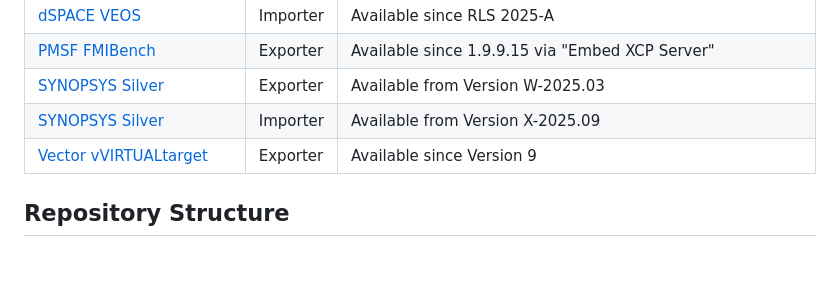
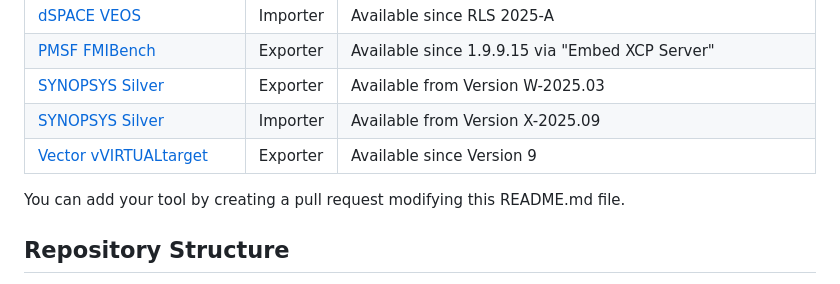
Before and after one commit to modelica/fmi-ls-xcp, a Markdown page: README.md, the part around the change. Drawn GitHub-style; blank space fills up the shorter version.

Commit message:
Update README.md (#107)

```diff
--- a/README.md
+++ b/README.md
@@ -45,6 +45,8 @@ The following list shows importers and exporters that currently support the FMI
 [SYNOPSYS Silver](https://www.synopsys.com/verification/virtual-prototyping/silver.html)|Importer|Available from Version X-2025.09
 [Vector vVIRTUALtarget](https://www.vector.com/at/en/products/products-a-z/software/vvirtualtarget/)|Exporter|Available since Version 9
 
+You can add your tool by creating a pull request modifying this README.md file.
+
 ## Repository Structure
 
 - `docs` -- Sources of the specification document
```
